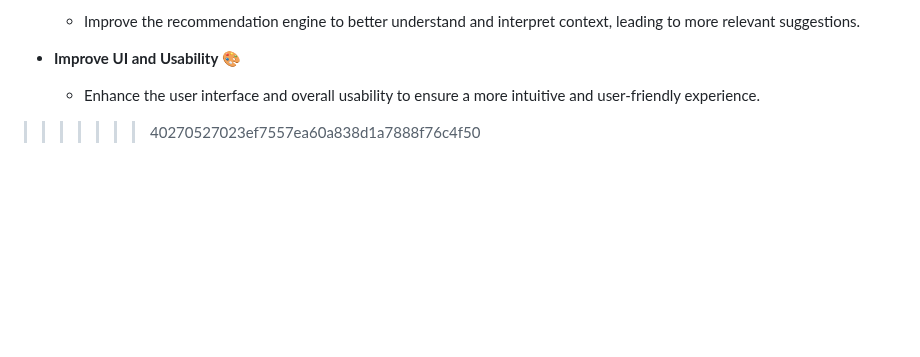
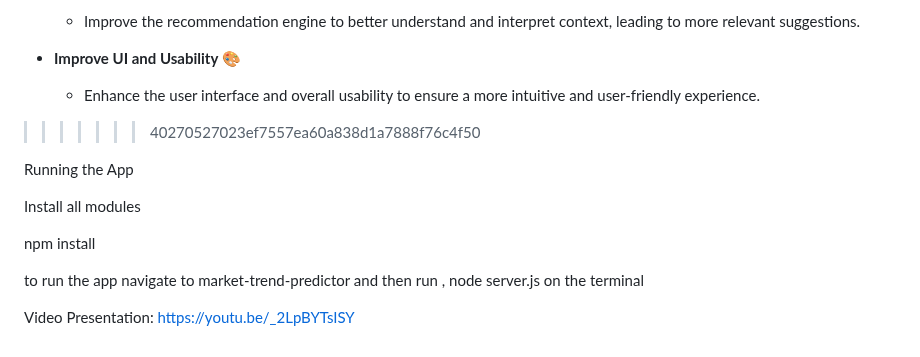
Before and after one commit to Sabelo-22/Nerdma, a Markdown page: README.md, the part around the change. GitHub-like rendering; blank space fills up the shorter version.

```diff
--- a/README.md
+++ b/README.md
@@ -165,3 +165,13 @@ Sabela is at the forefront of social media intelligence, transforming raw commen
 - **Improve UI and Usability** 🎨
   - Enhance the user interface and overall usability to ensure a more intuitive and user-friendly experience.
 >>>>>>> 40270527023ef7557ea60a838d1a7888f76c4f50
+
+Running the App
+
+Install all modules
+
+npm install
+
+to run the app navigate to market-trend-predictor and then run , node server.js on the terminal
+
+Video Presentation: https://youtu.be/_2LpBYTsISY
```
